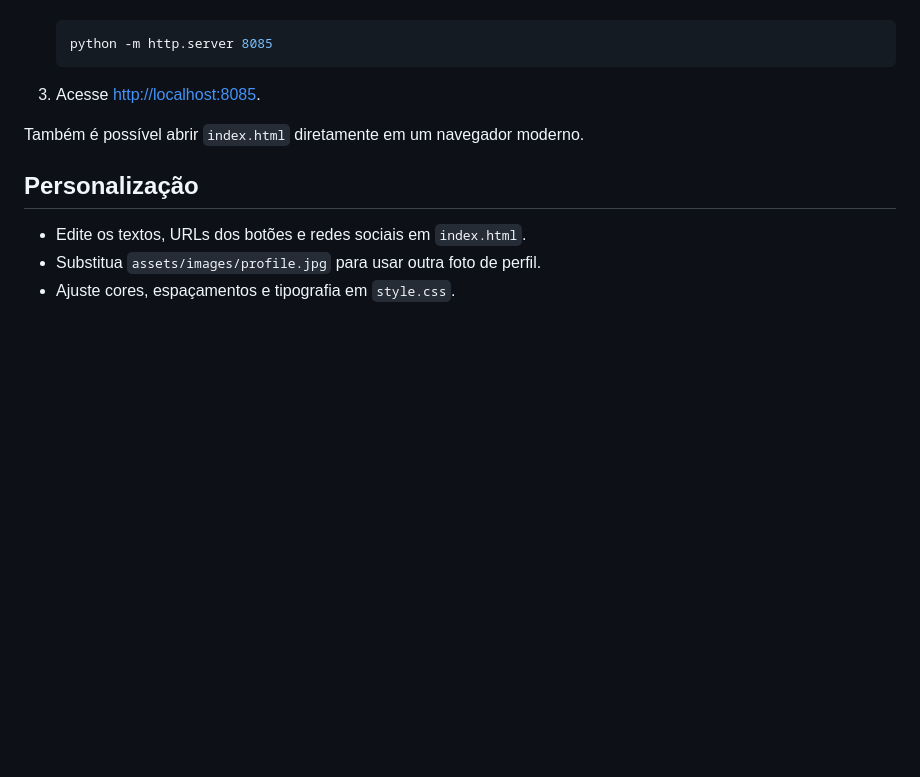
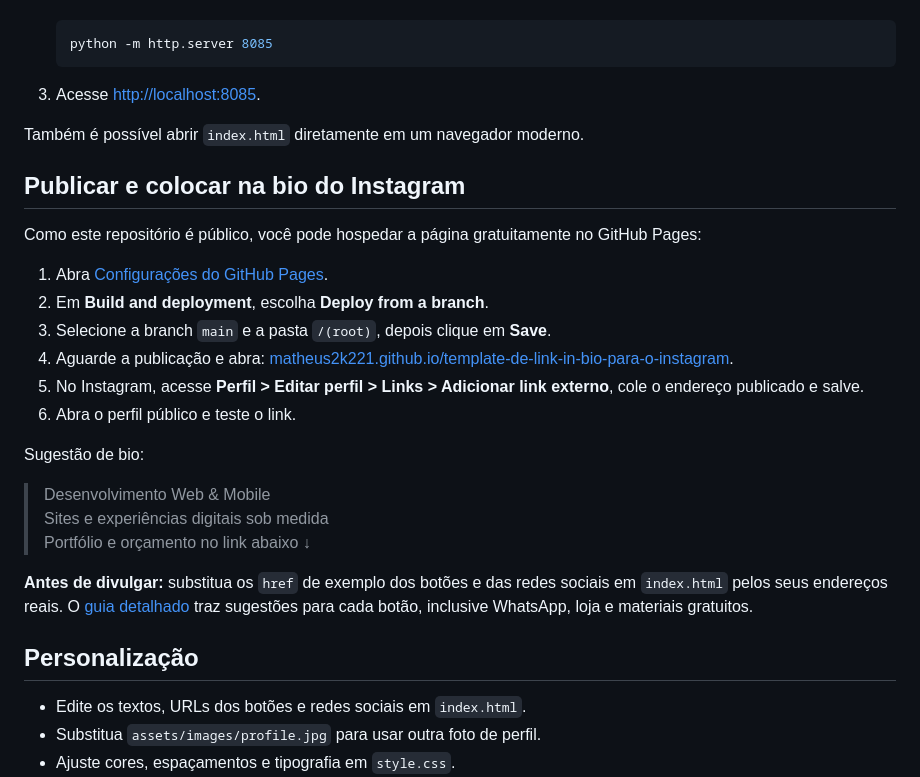
Before and after one commit to matheus2k221/template-de-link-in-bio-para-o-instagram, a Markdown page: README.md, the part around the change. Rendered like a GitHub page; blank space fills up the shorter version.

Commit message:
Documentar publicação e links do Instagram

```diff
--- a/README.md
+++ b/README.md
@@ -70,6 +70,25 @@ O Antigravity combina ferramentas de desenvolvimento com recursos de agentes e c
 
 Também é possível abrir `index.html` diretamente em um navegador moderno.
 
+## Publicar e colocar na bio do Instagram
+
+Como este repositório é público, você pode hospedar a página gratuitamente no GitHub Pages:
+
+1. Abra [Configurações do GitHub Pages](https://github.com/matheus2k221/template-de-link-in-bio-para-o-instagram/settings/pages).
+2. Em **Build and deployment**, escolha **Deploy from a branch**.
+3. Selecione a branch `main` e a pasta `/(root)`, depois clique em **Save**.
+4. Aguarde a publicação e abra: [matheus2k221.github.io/template-de-link-in-bio-para-o-instagram](https://matheus2k221.github.io/template-de-link-in-bio-para-o-instagram/).
+5. No Instagram, acesse **Perfil > Editar perfil > Links > Adicionar link externo**, cole o endereço publicado e salve.
+6. Abra o perfil público e teste o link.
+
+Sugestão de bio:
+
+> Desenvolvimento Web &amp; Mobile<br>
+> Sites e experiências digitais sob medida<br>
+> Portfólio e orçamento no link abaixo ↓
+
+**Antes de divulgar:** substitua os `href` de exemplo dos botões e das redes sociais em `index.html` pelos seus endereços reais. O [guia detalhado](DOCUMENTACAO.md) traz sugestões para cada botão, inclusive WhatsApp, loja e materiais gratuitos.
+
 ## Personalização
 
 - Edite os textos, URLs dos botões e redes sociais em `index.html`.
```
Also changed, not shown: DOCUMENTACAO.md (+65 -8 lines).
